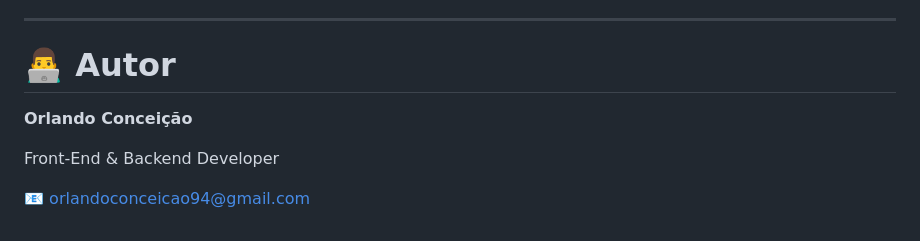
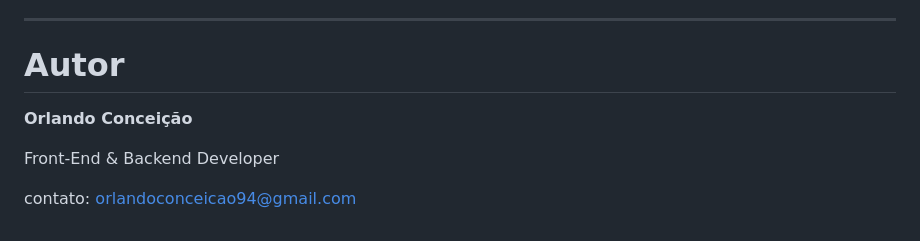
Before and after one commit to orlandoconceicao/elevate-store, a Markdown page: README.md, the part around one of its changes. Rendered like a GitHub page.

Commit message:
perf: remove emojis do readme

```diff
--- a/README.md
+++ b/README.md
@@ -181,10 +181,10 @@ Breakpoints principais:
 
 ---
 
-# 👨‍💻 Autor
+# Autor
 
 **Orlando Conceição**
 
 Front-End & Backend Developer
 
-📧 orlandoconceicao94@gmail.com
+contato: orlandoconceicao94@gmail.com
```
Also changed, not shown: other parts of README.md (+12 -12 lines).
